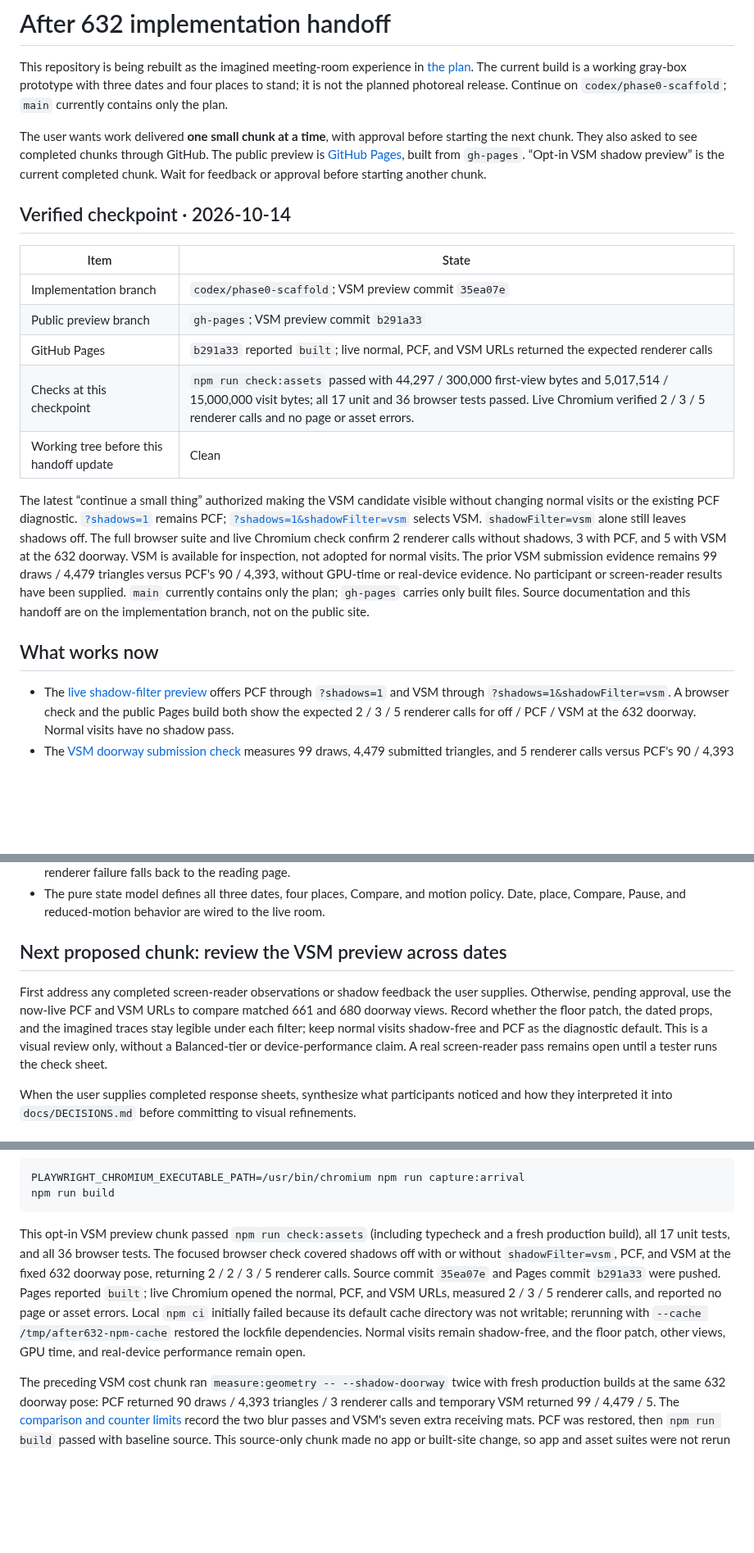
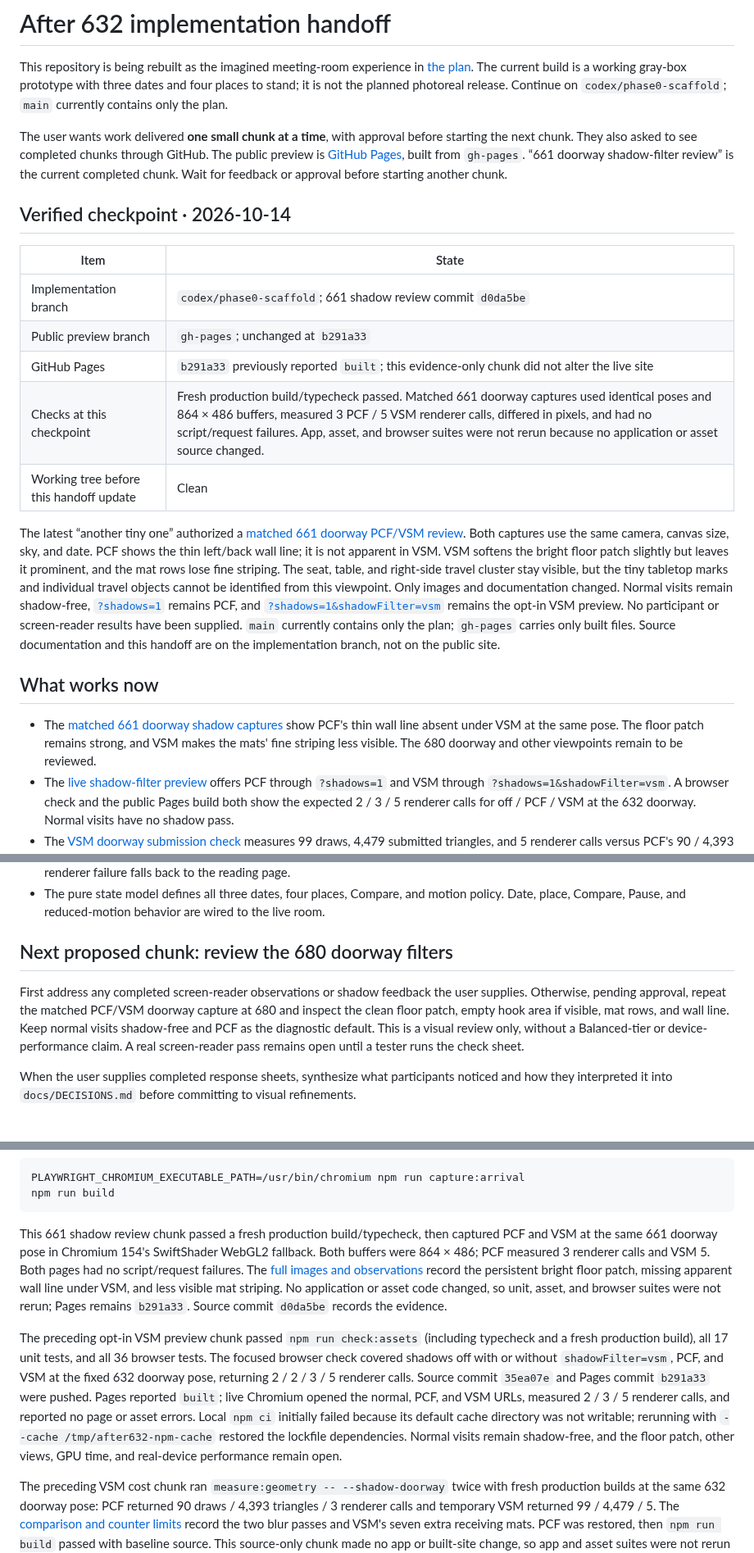
Before and after one commit to wangy113/after-632-gpt-sol-6, a Markdown page: HANDOFF.md, 3 parts joined by grey strips. Shown at 82% size. Drawn GitHub-style; blank space fills up the shorter version.

Commit message:
Document 661 shadow review handoff

````diff
--- a/HANDOFF.md
+++ b/HANDOFF.md
@@ -2,22 +2,23 @@
 
 This repository is being rebuilt as the imagined meeting-room experience in [the plan](docs/PLAN.md). The current build is a working gray-box prototype with three dates and four places to stand; it is not the planned photoreal release. Continue on `codex/phase0-scaffold`; `main` currently contains only the plan.
 
-The user wants work delivered **one small chunk at a time**, with approval before starting the next chunk. They also asked to see completed chunks through GitHub. The public preview is [GitHub Pages](https://wangy113.github.io/after-632-gpt-sol-6/), built from `gh-pages`. “Opt-in VSM shadow preview” is the current completed chunk. Wait for feedback or approval before starting another chunk.
+The user wants work delivered **one small chunk at a time**, with approval before starting the next chunk. They also asked to see completed chunks through GitHub. The public preview is [GitHub Pages](https://wangy113.github.io/after-632-gpt-sol-6/), built from `gh-pages`. “661 doorway shadow-filter review” is the current completed chunk. Wait for feedback or approval before starting another chunk.
 
 ## Verified checkpoint · 2026-10-14
 
 | Item | State |
 | --- | --- |
-| Implementation branch | `codex/phase0-scaffold`; VSM preview commit `35ea07e` |
-| Public preview branch | `gh-pages`; VSM preview commit `b291a33` |
-| GitHub Pages | `b291a33` reported `built`; live normal, PCF, and VSM URLs returned the expected renderer calls |
-| Checks at this checkpoint | `npm run check:assets` passed with 44,297 / 300,000 first-view bytes and 5,017,514 / 15,000,000 visit bytes; all 17 unit and 36 browser tests passed. Live Chromium verified 2 / 3 / 5 renderer calls and no page or asset errors. |
+| Implementation branch | `codex/phase0-scaffold`; 661 shadow review commit `d0da5be` |
+| Public preview branch | `gh-pages`; unchanged at `b291a33` |
+| GitHub Pages | `b291a33` previously reported `built`; this evidence-only chunk did not alter the live site |
+| Checks at this checkpoint | Fresh production build/typecheck passed. Matched 661 doorway captures used identical poses and 864 × 486 buffers, measured 3 PCF / 5 VSM renderer calls, differed in pixels, and had no script/request failures. App, asset, and browser suites were not rerun because no application or asset source changed. |
 | Working tree before this handoff update | Clean |
 
-The latest “continue a small thing” authorized making the VSM candidate visible without changing normal visits or the existing PCF diagnostic. [`?shadows=1`](https://wangy113.github.io/after-632-gpt-sol-6/?shadows=1) remains PCF; [`?shadows=1&shadowFilter=vsm`](https://wangy113.github.io/after-632-gpt-sol-6/?shadows=1&shadowFilter=vsm) selects VSM. `shadowFilter=vsm` alone still leaves shadows off. The full browser suite and live Chromium check confirm 2 renderer calls without shadows, 3 with PCF, and 5 with VSM at the 632 doorway. VSM is available for inspection, not adopted for normal visits. The prior VSM submission evidence remains 99 draws / 4,479 triangles versus PCF's 90 / 4,393, without GPU-time or real-device evidence. No participant or screen-reader results have been supplied. `main` currently contains only the plan; `gh-pages` carries only built files. Source documentation and this handoff are on the implementation branch, not on the public site.
+The latest “another tiny one” authorized a [matched 661 doorway PCF/VSM review](docs/phase0/GEOMETRY_BASELINE.md#matched-661-doorway-filter-review--2026-10-14). Both captures use the same camera, canvas size, sky, and date. PCF shows the thin left/back wall line; it is not apparent in VSM. VSM softens the bright floor patch slightly but leaves it prominent, and the mat rows lose fine striping. The seat, table, and right-side travel cluster stay visible, but the tiny tabletop marks and individual travel objects cannot be identified from this viewpoint. Only images and documentation changed. Normal visits remain shadow-free, [`?shadows=1`](https://wangy113.github.io/after-632-gpt-sol-6/?shadows=1) remains PCF, and [`?shadows=1&shadowFilter=vsm`](https://wangy113.github.io/after-632-gpt-sol-6/?shadows=1&shadowFilter=vsm) remains the opt-in VSM preview. No participant or screen-reader results have been supplied. `main` currently contains only the plan; `gh-pages` carries only built files. Source documentation and this handoff are on the implementation branch, not on the public site.
 
 ## What works now
 
+- The [matched 661 doorway shadow captures](docs/phase0/GEOMETRY_BASELINE.md#matched-661-doorway-filter-review--2026-10-14) show PCF's thin wall line absent under VSM at the same pose. The floor patch remains strong, and VSM makes the mats' fine striping less visible. The 680 doorway and other viewpoints remain to be reviewed.
 - The [live shadow-filter preview](docs/phase0/GEOMETRY_BASELINE.md#live-shadow-filter-preview--2026-10-14) offers PCF through `?shadows=1` and VSM through `?shadows=1&shadowFilter=vsm`. A browser check and the public Pages build both show the expected 2 / 3 / 5 renderer calls for off / PCF / VSM at the 632 doorway. Normal visits have no shadow pass.
 - The [VSM doorway submission check](docs/phase0/GEOMETRY_BASELINE.md#vsm-doorway-submission-counts--2026-10-14) measures 99 draws, 4,479 submitted triangles, and 5 renderer calls versus PCF's 90 / 4,393 / 3 at the same pose. The numerical plan limits are not exceeded in this one software-rendered gray-box view. The two blur passes and seven receiving mats explain the increase; GPU time and real-device performance remain open.
 - The [VSM shadow comparison](docs/phase0/GEOMETRY_BASELINE.md#vsm-shadow-comparison--2026-10-14) shows the 632 doorway without the narrow corner line, with softer shadow edges but a still-prominent bright floor patch. The three imagined traces remain visible. This is one SwiftShader view and adds two renderer calls; VSM was not adopted and the diagnostic still uses PCF.
@@ -50,9 +51,9 @@ The latest “continue a small thing” authorized making the VSM candidate visi
 - Compare shows the previous date from the same camera while preserving the selected date. It works by pointer or keyboard hold, the C key, or a persistent click-only activation of either Compare button. Returning to reading releases the renderer; renderer failure falls back to the reading page.
 - The pure state model defines all three dates, four places, Compare, and motion policy. Date, place, Compare, Pause, and reduced-motion behavior are wired to the live room.
 
-## Next proposed chunk: review the VSM preview across dates
+## Next proposed chunk: review the 680 doorway filters
 
-First address any completed screen-reader observations or shadow feedback the user supplies. Otherwise, pending approval, use the now-live PCF and VSM URLs to compare matched 661 and 680 doorway views. Record whether the floor patch, the dated props, and the imagined traces stay legible under each filter; keep normal visits shadow-free and PCF as the diagnostic default. This is a visual review only, without a Balanced-tier or device-performance claim. A real screen-reader pass remains open until a tester runs the check sheet.
+First address any completed screen-reader observations or shadow feedback the user supplies. Otherwise, pending approval, repeat the matched PCF/VSM doorway capture at 680 and inspect the clean floor patch, empty hook area if visible, mat rows, and wall line. Keep normal visits shadow-free and PCF as the diagnostic default. This is a visual review only, without a Balanced-tier or device-performance claim. A real screen-reader pass remains open until a tester runs the check sheet.
 
 When the user supplies completed response sheets, synthesize what participants noticed and how they interpreted it into `docs/DECISIONS.md` before committing to visual refinements.
 
@@ -105,7 +106,9 @@ PLAYWRIGHT_CHROMIUM_EXECUTABLE_PATH=/usr/bin/chromium npm run capture:arrival
 npm run build
 ```
 
-This opt-in VSM preview chunk passed `npm run check:assets` (including typecheck and a fresh production build), all 17 unit tests, and all 36 browser tests. The focused browser check covered shadows off with or without `shadowFilter=vsm`, PCF, and VSM at the fixed 632 doorway pose, returning 2 / 2 / 3 / 5 renderer calls. Source commit `35ea07e` and Pages commit `b291a33` were pushed. Pages reported `built`; live Chromium opened the normal, PCF, and VSM URLs, measured 2 / 3 / 5 renderer calls, and reported no page or asset errors. Local `npm ci` initially failed because its default cache directory was not writable; rerunning with `--cache /tmp/after632-npm-cache` restored the lockfile dependencies. Normal visits remain shadow-free, and the floor patch, other views, GPU time, and real-device performance remain open.
+This 661 shadow review chunk passed a fresh production build/typecheck, then captured PCF and VSM at the same 661 doorway pose in Chromium 154's SwiftShader WebGL2 fallback. Both buffers were 864 × 486; PCF measured 3 renderer calls and VSM 5. Both pages had no script/request failures. The [full images and observations](docs/phase0/GEOMETRY_BASELINE.md#matched-661-doorway-filter-review--2026-10-14) record the persistent bright floor patch, missing apparent wall line under VSM, and less visible mat striping. No application or asset code changed, so unit, asset, and browser suites were not rerun; Pages remains `b291a33`. Source commit `d0da5be` records the evidence.
+
+The preceding opt-in VSM preview chunk passed `npm run check:assets` (including typecheck and a fresh production build), all 17 unit tests, and all 36 browser tests. The focused browser check covered shadows off with or without `shadowFilter=vsm`, PCF, and VSM at the fixed 632 doorway pose, returning 2 / 2 / 3 / 5 renderer calls. Source commit `35ea07e` and Pages commit `b291a33` were pushed. Pages reported `built`; live Chromium opened the normal, PCF, and VSM URLs, measured 2 / 3 / 5 renderer calls, and reported no page or asset errors. Local `npm ci` initially failed because its default cache directory was not writable; rerunning with `--cache /tmp/after632-npm-cache` restored the lockfile dependencies. Normal visits remain shadow-free, and the floor patch, other views, GPU time, and real-device performance remain open.
 
 The preceding VSM cost chunk ran `measure:geometry -- --shadow-doorway` twice with fresh production builds at the same 632 doorway pose: PCF returned 90 draws / 4,393 triangles / 3 renderer calls and temporary VSM returned 99 / 4,479 / 5. The [comparison and counter limits](docs/phase0/GEOMETRY_BASELINE.md#vsm-doorway-submission-counts--2026-10-14) record the two blur passes and VSM's seven extra receiving mats. PCF was restored, then `npm run build` passed with baseline source. This source-only chunk made no app or built-site change, so app and asset suites were not rerun and Pages remains `673990d`. Source commit `13a3f95` records the evidence.
 
````
